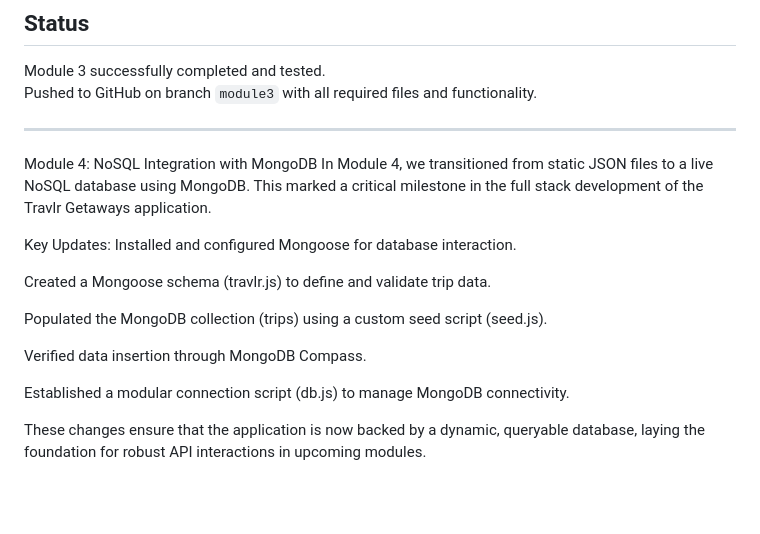
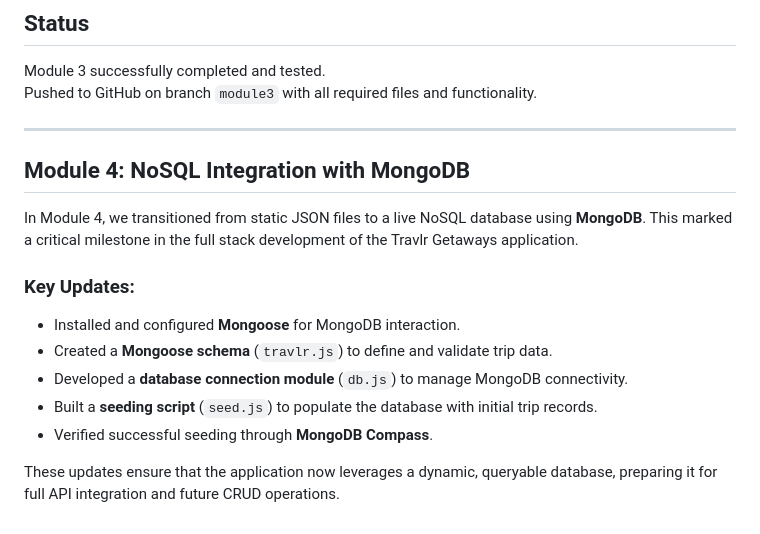
Before and after one commit to ZGood74/cs465-fullstack, a Markdown page: README.md, the part around the change. Rendered like a GitHub page; blank space fills up the shorter version.

```diff
--- a/README.md
+++ b/README.md
@@ -84,18 +84,15 @@ This web application is part of a semester-long project to build a full stack tr
 
 ---
 
-Module 4: NoSQL Integration with MongoDB
-In Module 4, we transitioned from static JSON files to a live NoSQL database using MongoDB. This marked a critical milestone in the full stack development of the Travlr Getaways application.
+##  Module 4: NoSQL Integration with MongoDB
 
- Key Updates:
-Installed and configured Mongoose for database interaction.
+In Module 4, we transitioned from static JSON files to a live NoSQL database using **MongoDB**. This marked a critical milestone in the full stack development of the Travlr Getaways application.
 
-Created a Mongoose schema (travlr.js) to define and validate trip data.
+### Key Updates:
+- Installed and configured **Mongoose** for MongoDB interaction.
+- Created a **Mongoose schema** (`travlr.js`) to define and validate trip data.
+- Developed a **database connection module** (`db.js`) to manage MongoDB connectivity.
+- Built a **seeding script** (`seed.js`) to populate the database with initial trip records.
+- Verified successful seeding through **MongoDB Compass**.
 
-Populated the MongoDB collection (trips) using a custom seed script (seed.js).
-
-Verified data insertion through MongoDB Compass.
-
-Established a modular connection script (db.js) to manage MongoDB connectivity.
-
-These changes ensure that the application is now backed by a dynamic, queryable database, laying the foundation for robust API interactions in upcoming modules.
+These updates ensure that the application now leverages a dynamic, queryable database, preparing it for full API integration and future CRUD operations.
```
